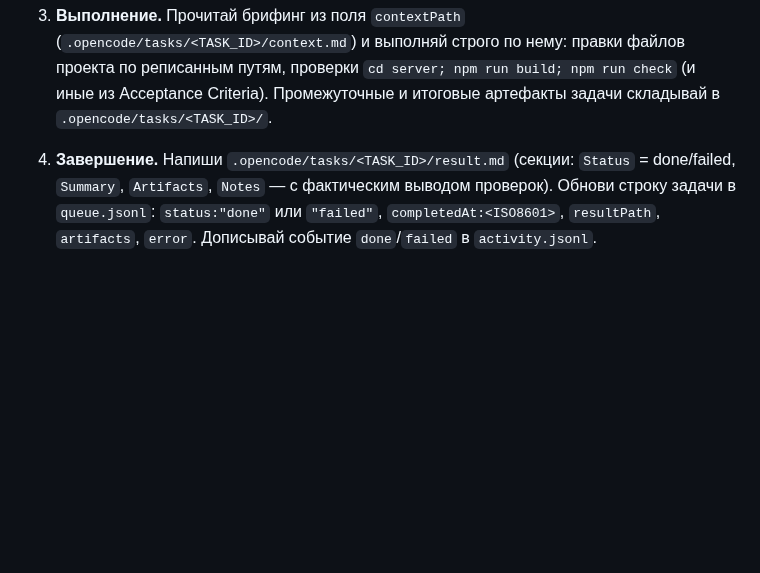
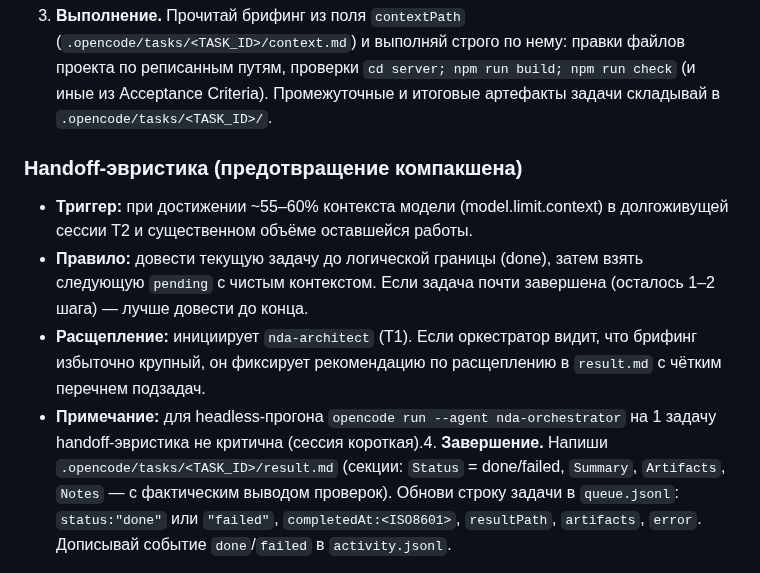
Before and after one commit to Production-Vibe/digitalApps, a Markdown page: .opencode/agents/nda-orchestrator.md, the part around the change. GitHub-like rendering; blank space fills up the shorter version.

```diff
--- a/.opencode/agents/nda-orchestrator.md
+++ b/.opencode/agents/nda-orchestrator.md
@@ -61,7 +61,13 @@ permission:
    Criteria). Промежуточные и итоговые артефакты задачи складывай в
    `.opencode/tasks/<TASK_ID>/`.
 
-4. **Завершение.** Напиши `.opencode/tasks/<TASK_ID>/result.md`
+
+### Handoff-эвристика (предотвращение компакшена)
+
+- **Триггер:** при достижении ~55–60% контекста модели (model.limit.context) в долгоживущей сессии T2 и существенном объёме оставшейся работы.
+- **Правило:** довести текущую задачу до логической границы (done), затем взять следующую `pending` с чистым контекстом. Если задача почти завершена (осталось 1–2 шага) — лучше довести до конца.
+- **Расщепление:** инициирует `nda-architect` (T1). Если оркестратор видит, что брифинг избыточно крупный, он фиксирует рекомендацию по расщеплению в `result.md` с чётким перечнем подзадач.
+- **Примечание:** для headless-прогона `opencode run --agent nda-orchestrator` на 1 задачу handoff-эвристика не критична (сессия короткая).4. **Завершение.** Напиши `.opencode/tasks/<TASK_ID>/result.md`
    (секции: `Status` = done/failed, `Summary`, `Artifacts`, `Notes` — с
    фактическим выводом проверок). Обнови строку задачи в `queue.jsonl`:
    `status:"done"` или `"failed"`, `completedAt:<ISO8601>`,
```
Also changed, not shown: .opencode/agents/nda-architect.md (+1 -4 lines), docs/specs/agent-delegation.md (+6 -0 lines).
